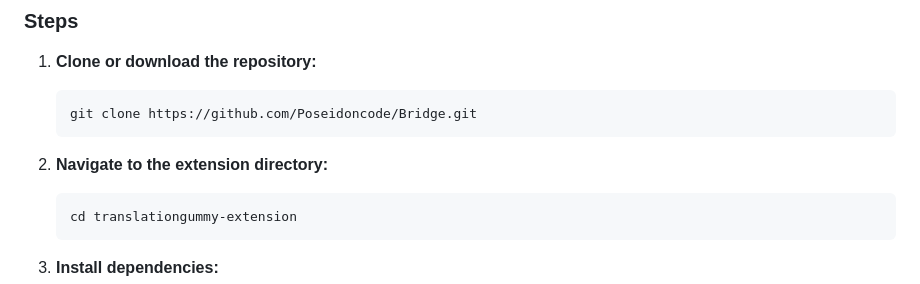
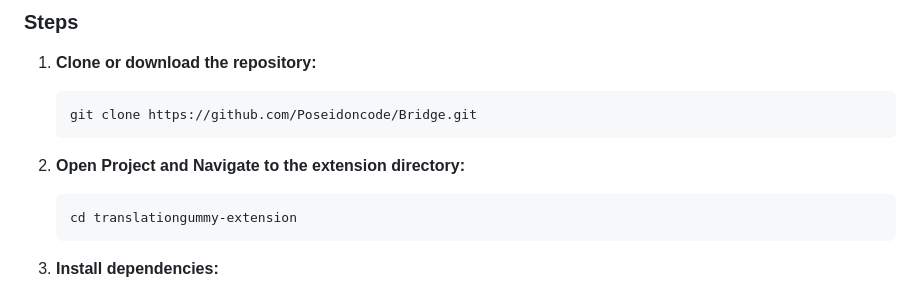
Before and after one commit to Poseidoncode/Bridge, a Markdown page: README.md, the part around the change. Drawn GitHub-style.

Commit message:
Clarifies project opening step in setup instructions
Improves installation guidance by specifying the need to open
the project before navigating to the extension directory,
reducing potential confusion for new users.

````diff
--- a/README.md
+++ b/README.md
@@ -26,7 +26,7 @@ To install the Bridge browser extension, follow these steps:
    git clone https://github.com/Poseidoncode/Bridge.git
    ```
 
-2. **Navigate to the extension directory:**
+2. **Open Project and Navigate to the extension directory:**
 
    ```
    cd translationgummy-extension
````
